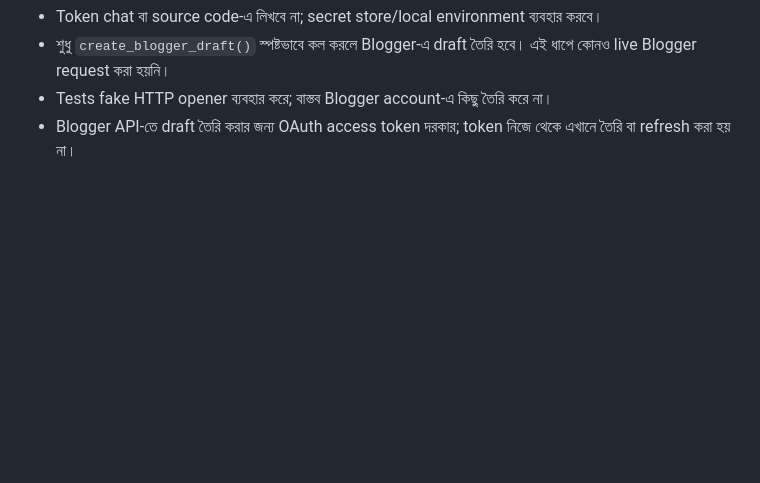
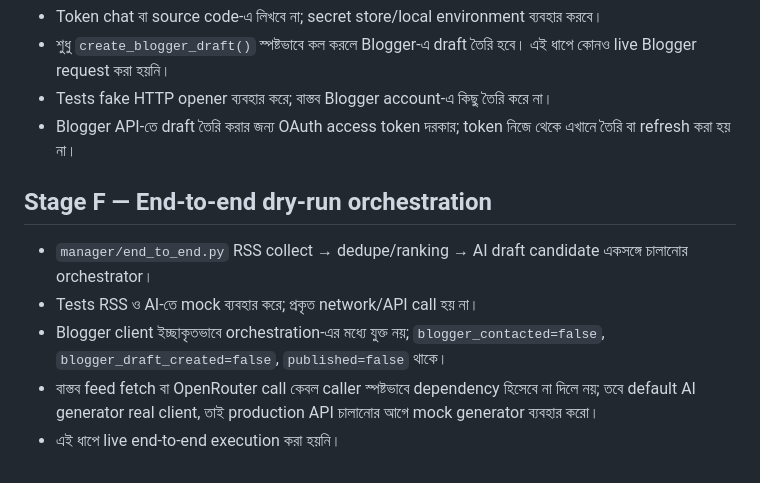
Before and after one commit to padmabanglanews-code/padma-bangla-news-automation, a Markdown page: manager/README_BN.md, the part around the change. Drawn GitHub-style; blank space fills up the shorter version.

Commit message:
Document end-to-end dry-run orchestration

```diff
--- a/manager/README_BN.md
+++ b/manager/README_BN.md
@@ -47,3 +47,11 @@ Repository root থেকে চালান:
 - শুধু `create_blogger_draft()` স্পষ্টভাবে কল করলে Blogger-এ draft তৈরি হবে। এই ধাপে কোনও live Blogger request করা হয়নি।
 - Tests fake HTTP opener ব্যবহার করে; বাস্তব Blogger account-এ কিছু তৈরি করে না।
 - Blogger API-তে draft তৈরি করার জন্য OAuth access token দরকার; token নিজে থেকে এখানে তৈরি বা refresh করা হয় না।
+
+## Stage F — End-to-end dry-run orchestration
+
+- `manager/end_to_end.py` RSS collect → dedupe/ranking → AI draft candidate একসঙ্গে চালানোর orchestrator।
+- Tests RSS ও AI-তে mock ব্যবহার করে; প্রকৃত network/API call হয় না।
+- Blogger client ইচ্ছাকৃতভাবে orchestration-এর মধ্যে যুক্ত নয়; `blogger_contacted=false`, `blogger_draft_created=false`, `published=false` থাকে।
+- বাস্তব feed fetch বা OpenRouter call কেবল caller স্পষ্টভাবে dependency হিসেবে না দিলে নয়; তবে default AI generator real client, তাই production API চালানোর আগে mock generator ব্যবহার করো।
+- এই ধাপে live end-to-end execution করা হয়নি।
```
